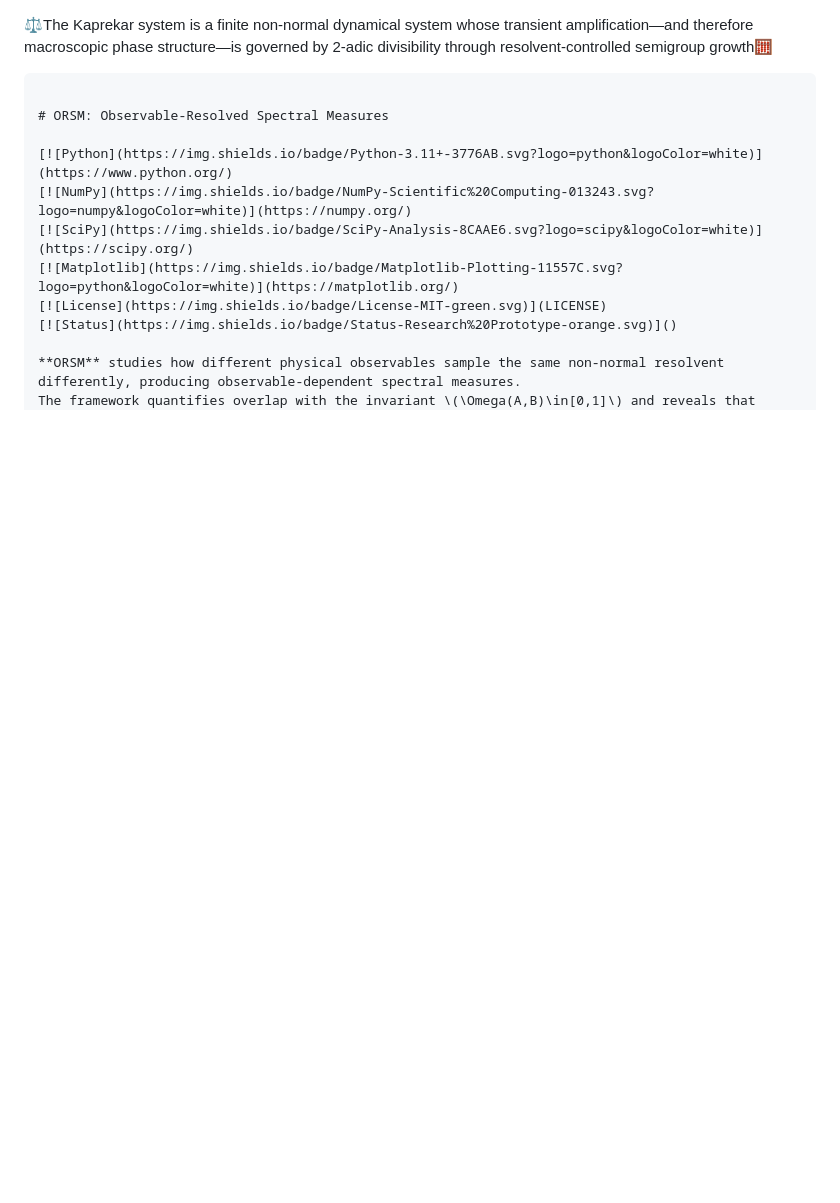
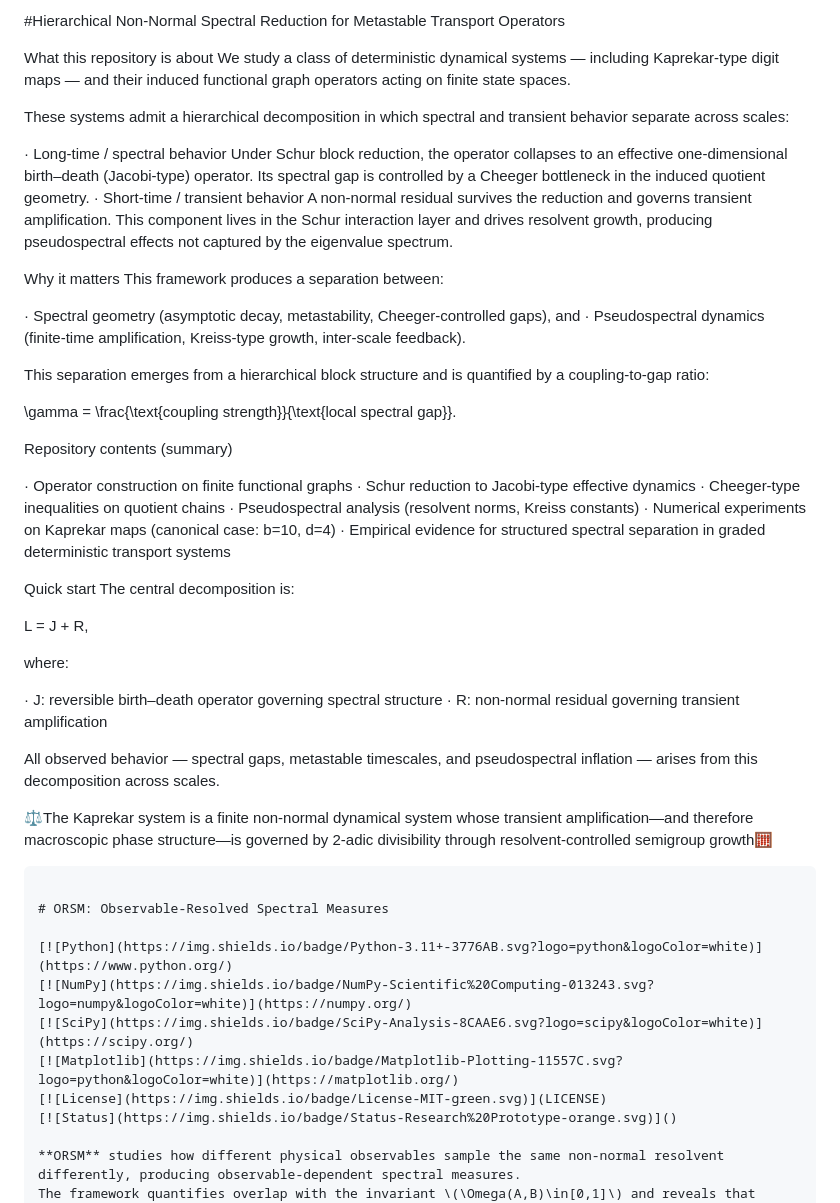
Before and after one commit to JASKSG9/KAPREKAR-SPECTRAL-GEOMETRY, a Markdown page: ReadMe-Lite.md, the part around the change. GitHub-like rendering; blank space fills up the shorter version.

Commit message:
Expand ReadMe with project overview and details
Added detailed explanation of the repository's focus on hierarchical non-normal spectral reduction for metastable transport operators, including the significance of spectral and transient behavior, and a summary of repository contents.

```diff
--- a/ReadMe-Lite.md
+++ b/ReadMe-Lite.md
@@ -1,3 +1,48 @@
+#Hierarchical Non-Normal Spectral Reduction for Metastable Transport Operators
+
+What this repository is about
+We study a class of deterministic dynamical systems — including Kaprekar‑type digit maps — and their induced functional graph operators acting on finite state spaces.
+
+These systems admit a hierarchical decomposition in which spectral and transient behavior separate across scales:
+
+· Long‑time / spectral behavior
+    Under Schur block reduction, the operator collapses to an effective one‑dimensional birth–death (Jacobi‑type) operator.
+    Its spectral gap is controlled by a Cheeger bottleneck in the induced quotient geometry.
+· Short‑time / transient behavior
+    A non‑normal residual survives the reduction and governs transient amplification.
+    This component lives in the Schur interaction layer and drives resolvent growth, producing pseudospectral effects not captured by the eigenvalue spectrum.
+
+Why it matters
+This framework produces a separation between:
+
+· Spectral geometry (asymptotic decay, metastability, Cheeger‑controlled gaps), and
+· Pseudospectral dynamics (finite‑time amplification, Kreiss‑type growth, inter‑scale feedback).
+
+This separation emerges from a hierarchical block structure and is quantified by a coupling‑to‑gap ratio:
+
+\gamma = \frac{\text{coupling strength}}{\text{local spectral gap}}.
+
+Repository contents (summary)
+
+· Operator construction on finite functional graphs
+· Schur reduction to Jacobi‑type effective dynamics
+· Cheeger‑type inequalities on quotient chains
+· Pseudospectral analysis (resolvent norms, Kreiss constants)
+· Numerical experiments on Kaprekar maps (canonical case: b=10, d=4)
+· Empirical evidence for structured spectral separation in graded deterministic transport systems
+
+Quick start
+The central decomposition is:
+
+L = J + R,
+
+where:
+
+· J: reversible birth–death operator governing spectral structure
+· R: non‑normal residual governing transient amplification
+
+All observed behavior — spectral gaps, metastable timescales, and pseudospectral inflation — arises from this decomposition across scales.
+
 ⚖️The Kaprekar system is a finite non-normal dynamical system whose transient amplification—and therefore macroscopic phase structure—is governed by 2-adic divisibility through resolvent-controlled semigroup growth🧮
 
 ~~~
```
